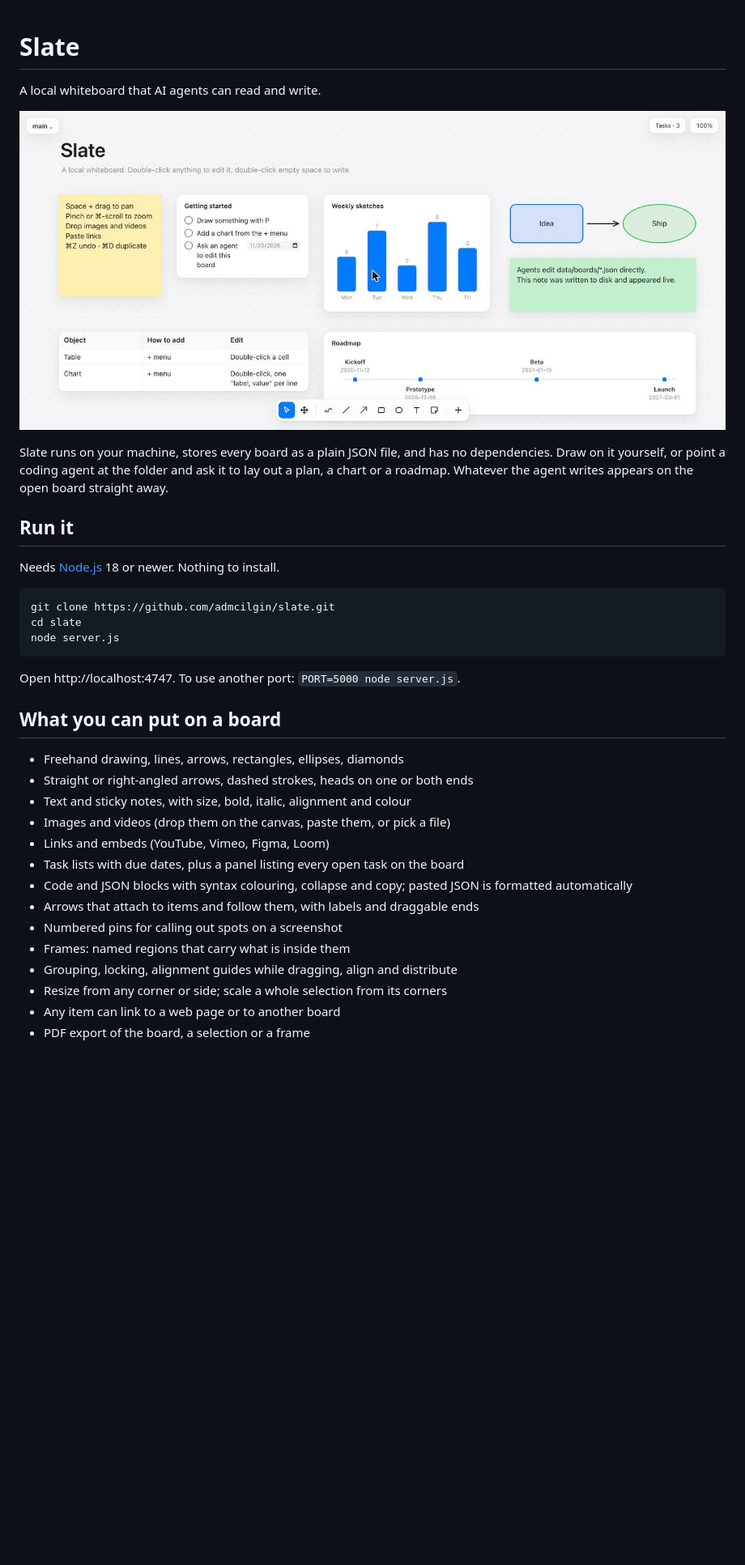
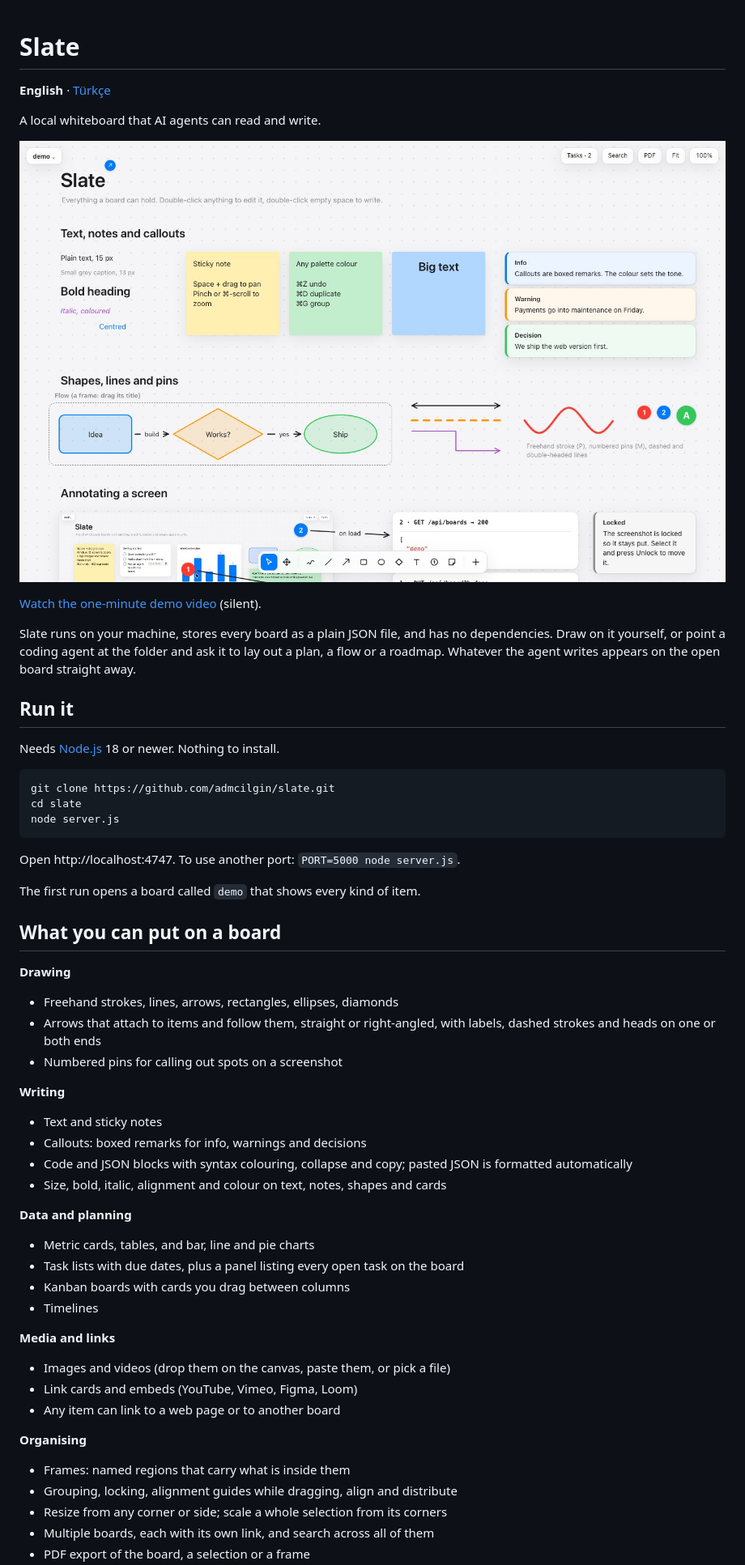
Before and after one commit to admcilgin/slate, a Markdown page: README.md, the part around one of its changes. Shown at 81% size. GitHub-like rendering; pictures changed too: docs/board.jpg (added); blank space fills up the shorter version.

```diff
--- a/README.md
+++ b/README.md
@@ -1,10 +1,14 @@
 # Slate
+
+**English** · [Türkçe](README.tr.md)
 
 A local whiteboard that AI agents can read and write.
 
-![Slate board with notes, tasks, a chart, shapes, a table and a timeline](docs/screenshot.jpg)
+![The Slate demo board: text, sticky notes, callouts, a flowchart in a frame, lines, pins and an annotated screenshot](docs/board.jpg)
 
-Slate runs on your machine, stores every board as a plain JSON file, and has no dependencies. Draw on it yourself, or point a coding agent at the folder and ask it to lay out a plan, a chart or a roadmap. Whatever the agent writes appears on the open board straight away.
+[Watch the one-minute demo video](docs/slate-demo.mp4) (silent).
+
+Slate runs on your machine, stores every board as a plain JSON file, and has no dependencies. Draw on it yourself, or point a coding agent at the folder and ask it to lay out a plan, a flow or a roadmap. Whatever the agent writes appears on the open board straight away.
 
 ## Run it
 
@@ -18,19 +22,35 @@ node server.js
 
 Open http://localhost:4747. To use another port: `PORT=5000 node server.js`.
 
+The first run opens a board called `demo` that shows every kind of item.
+
 ## What you can put on a board
 
-- Freehand drawing, lines, arrows, rectangles, ellipses, diamonds
-- Straight or right-angled arrows, dashed strokes, heads on one or both ends
-- Text and sticky notes, with size, bold, italic, alignment and colour
+**Drawing**
+- Freehand strokes, lines, arrows, rectangles, ellipses, diamonds
+- Arrows that attach to items and follow them, straight or right-angled, with labels, dashed strokes and heads on one or both ends
+- Numbered pins for calling out spots on a screenshot
+
+**Writing**
+- Text and sticky notes
+- Callouts: boxed remarks for info, warnings and decisions
+- Code and JSON blocks with syntax colouring, collapse and copy; pasted JSON is formatted automatically
+- Size, bold, italic, alignment and colour on text, notes, shapes and cards
+
+**Data and planning**
+- Metric cards, tables, and bar, line and pie charts
+- Task lists with due dates, plus a panel listing every open task on the board
+- Kanban boards with cards you drag between columns
+- Timelines
+
+**Media and links**
 - Images and videos (drop them on the canvas, paste them, or pick a file)
-- Links and embeds (YouTube, Vimeo, Figma, Loom)
-- Task lists with due dates, plus a panel listing every open task on the board
-- Code and JSON blocks with syntax colouring, collapse and copy; pasted JSON is formatted automatically
-- Arrows that attach to items and follow them, with labels and draggable ends
-- Numbered pins for calling out spots on a screenshot
+- Link cards and embeds (YouTube, Vimeo, Figma, Loom)
+- Any item can link to a web page or to another board
+
+**Organising**
 - Frames: named regions that carry what is inside them
 - Grouping, locking, alignment guides while dragging, align and distribute
 - Resize from any corner or side; scale a whole selection from its corners
-- Any item can link to a web page or to another board
+- Multiple boards, each with its own link, and search across all of them
 - PDF export of the board, a selection or a frame
```
Also changed, not shown: other parts of README.md (+14 -11 lines), AGENTS.md (+1 -1 lines), README.tr.md (added, +136 -0 lines), 2 other files.
